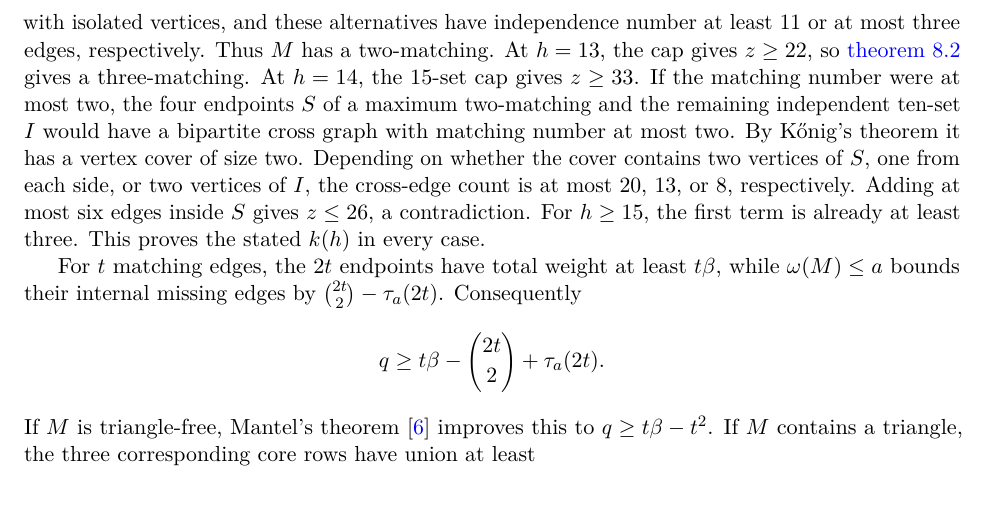
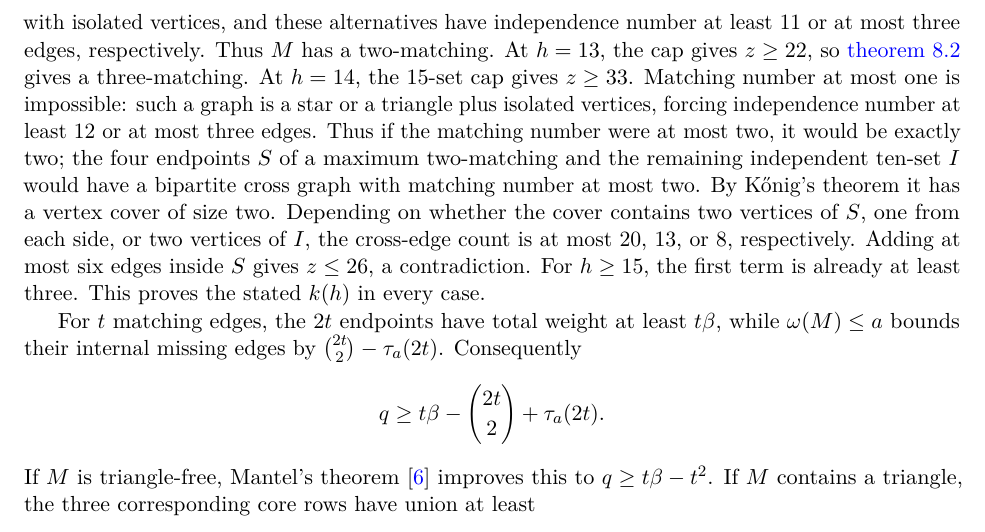
Before and after one commit to Icarus-K-Laplace/EG617-r12-proof, a LaTeX paper (PAPER/main.tex, which reads PAPER/sections/03-frontend.tex): part of page 8 of 38, cut so that both start at the same text. Compiled offline with pdfLaTeX.

Commit message:
Close matching-number-at-most-one case in h14 recurrence

```diff
--- a/PAPER/sections/03-frontend.tex
+++ b/PAPER/sections/03-frontend.tex
@@ -112,7 +112,7 @@ Thus $q\geq\beta-1$ and $e(C)+\beta\leq D(m+2)$. A maximum matching in $M$ has s
 k(h)=\max\left\{\left\lceil\frac{h-10}{2}\right\rceil,
 1+\mathbf 1_{h\geq12}+\mathbf 1_{h\geq13}\right\}.
 \]
-The first term follows because the unmatched vertices of a maximum matching are independent and $\alpha(M)\leq10$. The additional small-order cases are as follows. At $h=11$, $M$ has an edge. At $h=12$, the cap gives $z\geq11$; a graph with matching number at most one is a star or a triangle with isolated vertices, and these alternatives have independence number at least $11$ or at most three edges, respectively. Thus $M$ has a two-matching. At $h=13$, the cap gives $z\geq22$, so \cref{lem:matching13} gives a three-matching. At $h=14$, the $15$-set cap gives $z\geq33$. If the matching number were at most two, the four endpoints $S$ of a maximum two-matching and the remaining independent ten-set $I$ would have a bipartite cross graph with matching number at most two. By K\H{o}nig's theorem it has a vertex cover of size two. Depending on whether the cover contains two vertices of $S$, one from each side, or two vertices of $I$, the cross-edge count is at most $20$, $13$, or $8$, respectively. Adding at most six edges inside $S$ gives $z\leq26$, a contradiction. For $h\geq15$, the first term is already at least three. This proves the stated $k(h)$ in every case.
+The first term follows because the unmatched vertices of a maximum matching are independent and $\alpha(M)\leq10$. The additional small-order cases are as follows. At $h=11$, $M$ has an edge. At $h=12$, the cap gives $z\geq11$; a graph with matching number at most one is a star or a triangle with isolated vertices, and these alternatives have independence number at least $11$ or at most three edges, respectively. Thus $M$ has a two-matching. At $h=13$, the cap gives $z\geq22$, so \cref{lem:matching13} gives a three-matching. At $h=14$, the $15$-set cap gives $z\geq33$. Matching number at most one is impossible: such a graph is a star or a triangle plus isolated vertices, forcing independence number at least $12$ or at most three edges. Thus if the matching number were at most two, it would be exactly two; the four endpoints $S$ of a maximum two-matching and the remaining independent ten-set $I$ would have a bipartite cross graph with matching number at most two. By K\H{o}nig's theorem it has a vertex cover of size two. Depending on whether the cover contains two vertices of $S$, one from each side, or two vertices of $I$, the cross-edge count is at most $20$, $13$, or $8$, respectively. Adding at most six edges inside $S$ gives $z\leq26$, a contradiction. For $h\geq15$, the first term is already at least three. This proves the stated $k(h)$ in every case.
 
 For $t$ matching edges, the $2t$ endpoints have total weight at least $t\beta$, while $\omega(M)\leq a$ bounds their internal missing edges by $\binom{2t}{2}-\tau_a(2t)$. Consequently
 \[
```
